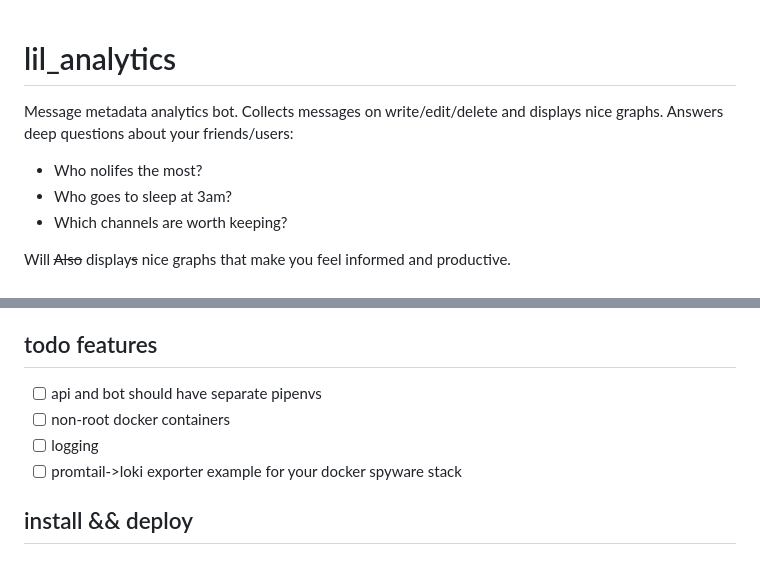
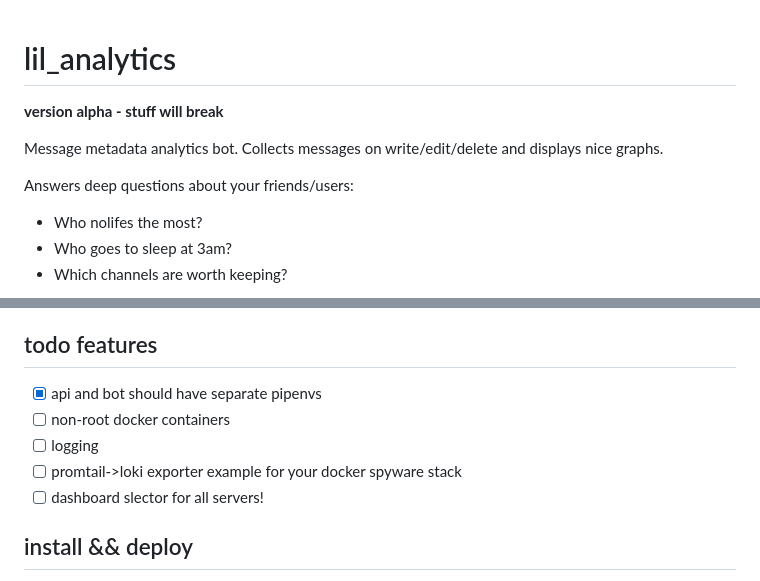
Before and after one commit to pauliusbaulius/lil_analytics, a Markdown page: README.md, 2 parts joined by grey strips. Drawn GitHub-style.

```diff
--- a/README.md
+++ b/README.md
@@ -1,10 +1,13 @@
 # lil_analytics
+
+**version alpha - stuff will break**
+
 Message metadata analytics bot. Collects messages on write/edit/delete and displays nice graphs.
+
 Answers deep questions about your friends/users:
 
 - Who nolifes the most?
 - Who goes to sleep at 3am?
 - Which channels are worth keeping?
 
-Will ~~Also~~ display~~s~~ nice graphs that make you feel informed and productive.
 
@@ -45,10 +49,11 @@ Will ~~Also~~ display~~s~~ nice graphs that make you feel informed and productiv
 
 
 ## todo features
-- [ ] api and bot should have separate pipenvs
+- [x] api and bot should have separate pipenvs
 - [ ] non-root docker containers
 - [ ] logging
 - [ ] promtail->loki exporter example for your docker spyware stack
+- [ ] dashboard slector for all servers!
 
 ## install && deploy
 1. Create and fill out env file: `$ mv .env.example .env`!
```
Also changed, not shown: other parts of README.md (+2 -1 lines), dashboard.png (added), 6 other files.
